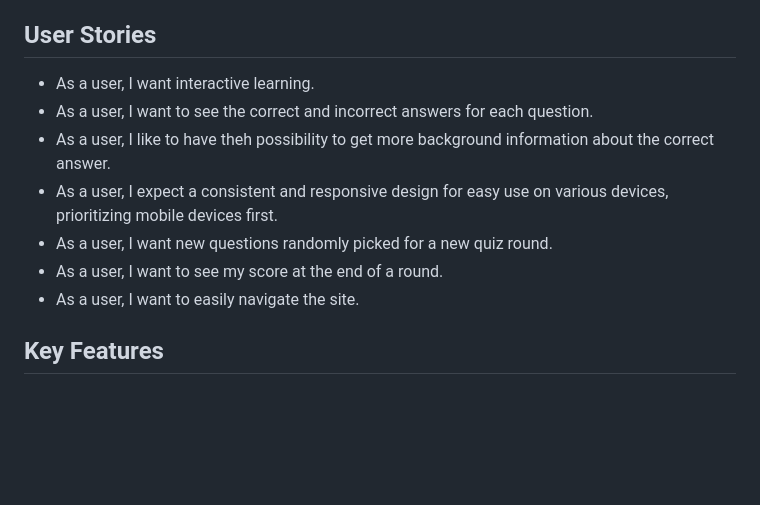
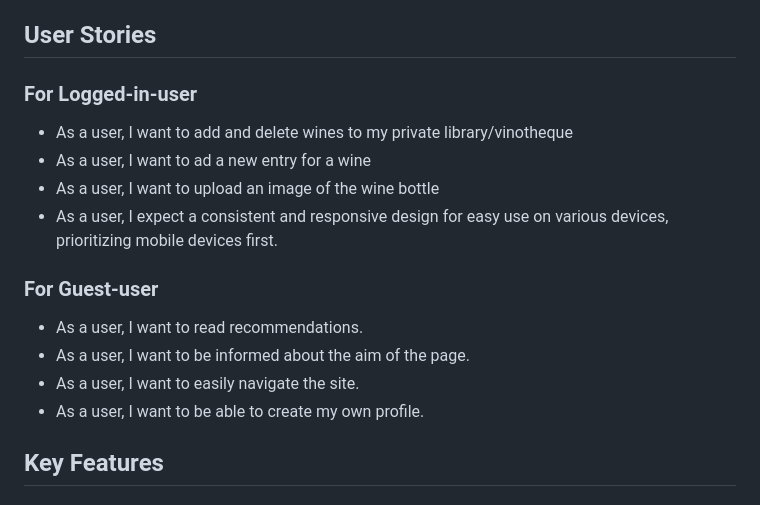
Before and after one commit to zabokaa/vina, a Markdown page: README.md, the part around the change. Rendered like a GitHub page; blank space fills up the shorter version.

Commit message:
add user stories ReadMe

```diff
--- a/README.md
+++ b/README.md
@@ -29,13 +29,19 @@ Have you ever found yourself standing in front of the overwhelming wine cupboard
 
 ## User Stories
 
-- As a user, I want interactive learning.
-- As a user, I want to see the correct and incorrect answers for each question.
-- As a user, I like to have theh possibility to get more background information about the correct answer.
+### For Logged-in-user
+
+- As a user, I want to add and delete wines to my private library/vinotheque
+- As a user, I want to ad a new entry for a wine
+- As a user, I want to upload an image of the wine bottle
 - As a user, I expect a consistent and responsive design for easy use on various devices, prioritizing mobile devices first.
-- As a user, I want new questions randomly picked for a new quiz round.
-- As a user, I want to see my score at the end of a round.
+
+### For Guest-user
+
+- As a user, I want to read recommendations.
+- As a user, I want to be informed about the aim of the page.
 - As a user, I want to easily navigate the site.
+- As a user, I want to be able to create my own profile.
 
 ## Key Features
 
```
